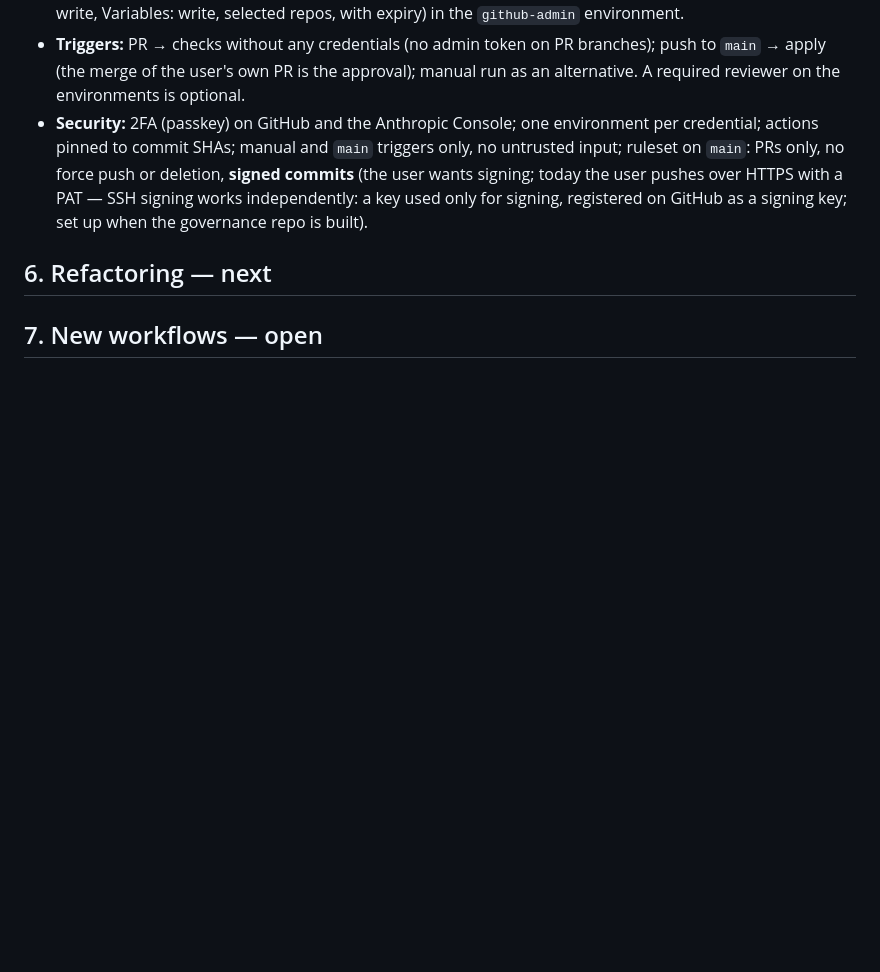
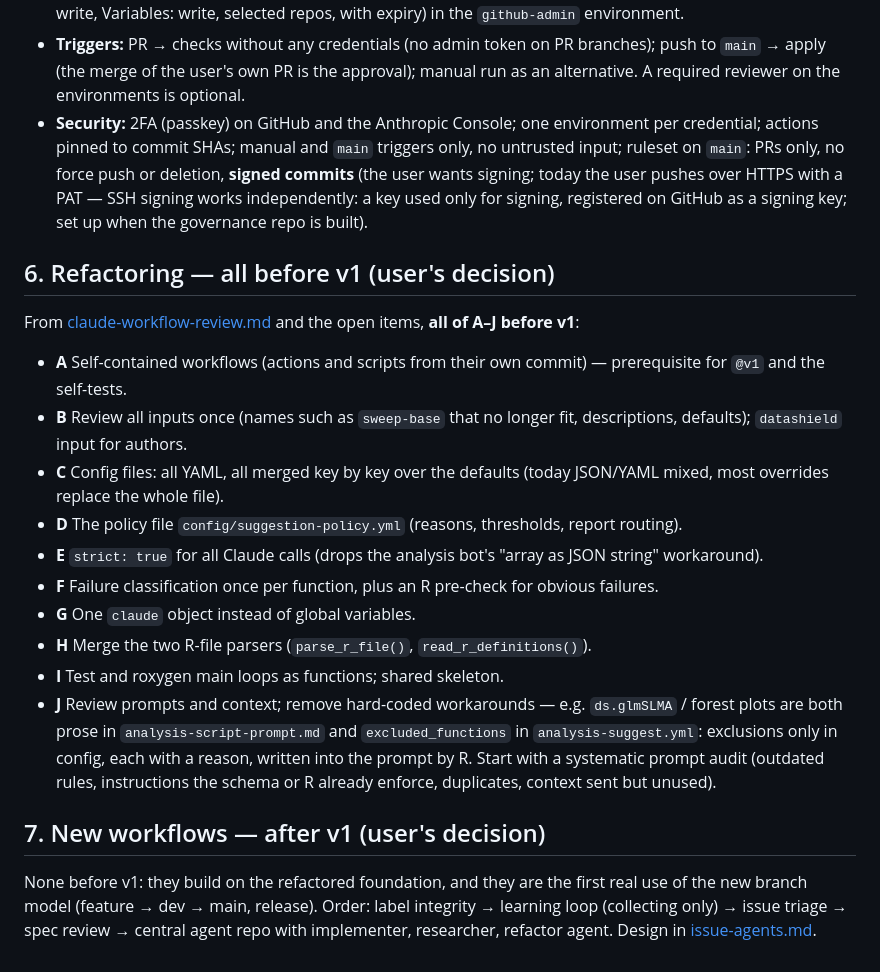
Before and after one commit to FlorianSchw/package-workflows, a Markdown page: dev-notes/v1-planning.md, the part around the change. GitHub-like rendering; blank space fills up the shorter version.

Commit message:
docs: v1 planning — refactoring A–J before v1, new workflows after v1
Co-Authored-By: Claude Opus 5.5 <noreply@anthropic.com>

```diff
--- a/dev-notes/v1-planning.md
+++ b/dev-notes/v1-planning.md
@@ -84,6 +84,39 @@ raw counts first; fresh counting at v1. See
   independently: a key used only for signing, registered on GitHub as a
   signing key; set up when the governance repo is built).
 
-## 6. Refactoring — next
+## 6. Refactoring — all before v1 (user's decision)
 
-## 7. New workflows — open
+From [claude-workflow-review.md](claude-workflow-review.md) and the open
+items, **all of A–J before v1**:
+
+- **A** Self-contained workflows (actions and scripts from their own
+  commit) — prerequisite for `@v1` and the self-tests.
+- **B** Review all inputs once (names such as `sweep-base` that no longer
+  fit, descriptions, defaults); `datashield` input for authors.
+- **C** Config files: all YAML, all merged key by key over the defaults
+  (today JSON/YAML mixed, most overrides replace the whole file).
+- **D** The policy file `config/suggestion-policy.yml` (reasons,
+  thresholds, report routing).
+- **E** `strict: true` for all Claude calls (drops the analysis bot's
+  "array as JSON string" workaround).
+- **F** Failure classification once per function, plus an R pre-check for
+  obvious failures.
+- **G** One `claude` object instead of global variables.
+- **H** Merge the two R-file parsers (`parse_r_file()`,
+  `read_r_definitions()`).
+- **I** Test and roxygen main loops as functions; shared skeleton.
+- **J** Review prompts and context; remove hard-coded workarounds — e.g.
+  `ds.glmSLMA` / forest plots are both prose in
+  `analysis-script-prompt.md` and `excluded_functions` in
+  `analysis-suggest.yml`: exclusions only in config, each with a reason,
+  written into the prompt by R. Start with a systematic prompt audit
+  (outdated rules, instructions the schema or R already enforce,
+  duplicates, context sent but unused).
+
+## 7. New workflows — after v1 (user's decision)
+
+None before v1: they build on the refactored foundation, and they are
+the first real use of the new branch model (feature → dev → main,
+release). Order: label integrity → learning loop (collecting only) →
+issue triage → spec review → central agent repo with implementer,
+researcher, refactor agent. Design in [issue-agents.md](issue-agents.md).
```
